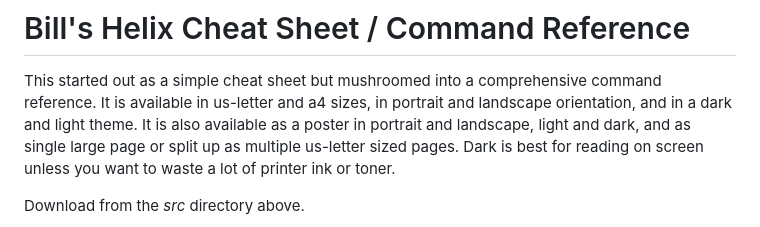
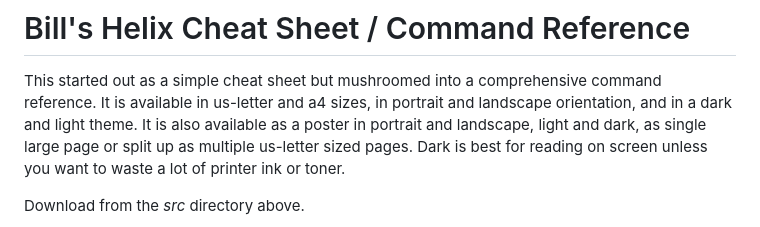
Before and after one commit to wrwetzel/Helix-Cheat-Sheet, a Markdown page: README.md, the part around the change. Drawn GitHub-style.

Commit message:
Minor change in README.md

```diff
--- a/README.md
+++ b/README.md
@@ -4,7 +4,7 @@ This started out as a simple cheat sheet but mushroomed into a
 comprehensive command reference.  It is available in us-letter and a4
 sizes, in portrait and landscape orientation, and in a dark and light
 theme.  It is also available as a poster in portrait and landscape, light
-and dark, and as single large page or split up as multiple us-letter sized
+and dark, as single large page or split up as multiple us-letter sized
 pages.  Dark is best for reading on screen unless you want to waste a lot
 of printer ink or toner.
 
```
